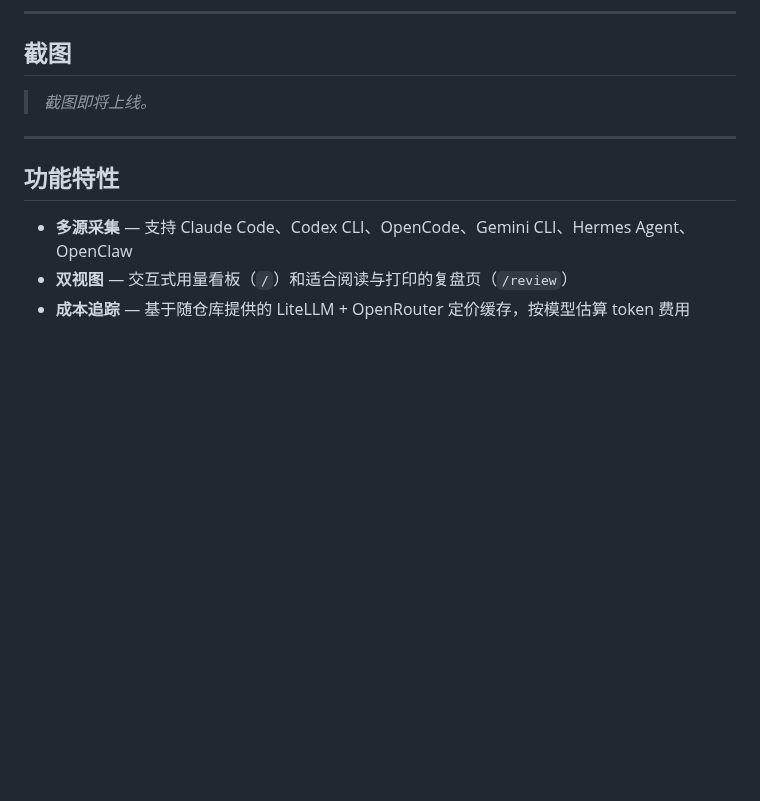
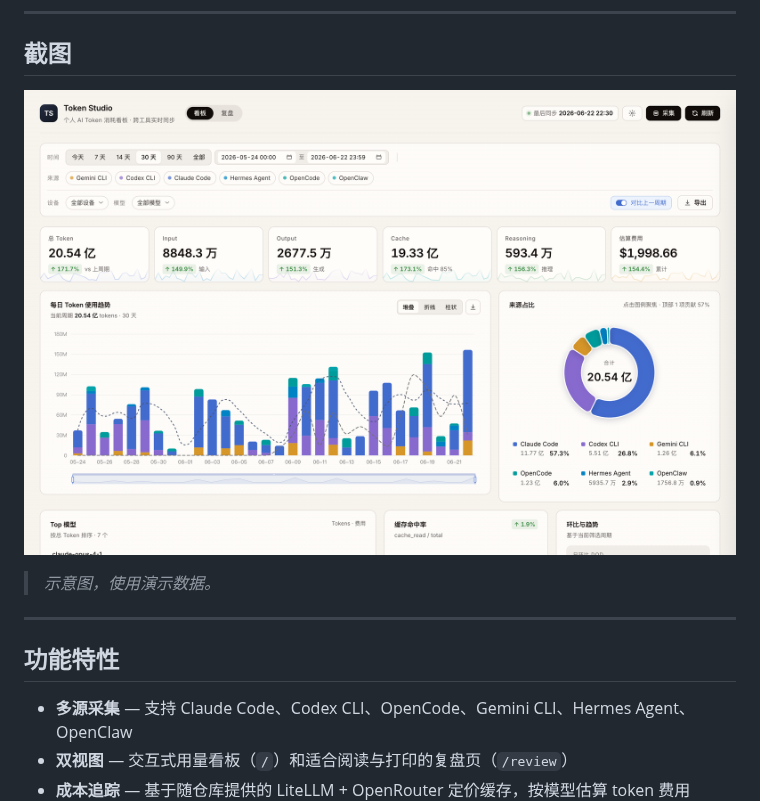
Before and after one commit to fengguanghuai/ai-token-dashboard, a Markdown page: README.md, the part around one of its changes. GitHub-like rendering; pictures changed too: .github/assets/dashboard.png (added); blank space fills up the shorter version.

Commit message:
docs: add dashboard screenshot (demo data)
Replace the screenshot placeholder in both READMEs with a real capture
of the usage dashboard rendered against generated demo data.

```diff
--- a/README.md
+++ b/README.md
@@ -15,6 +14,8 @@
 ## 截图
 
-> _截图即将上线。_
+![Token Studio 用量看板](.github/assets/dashboard.png)
+
+> _示意图，使用演示数据。_
 
 ---
 
```
Also changed, not shown: other parts of README.md (+0 -1 lines), README.en.md (+3 -2 lines).
